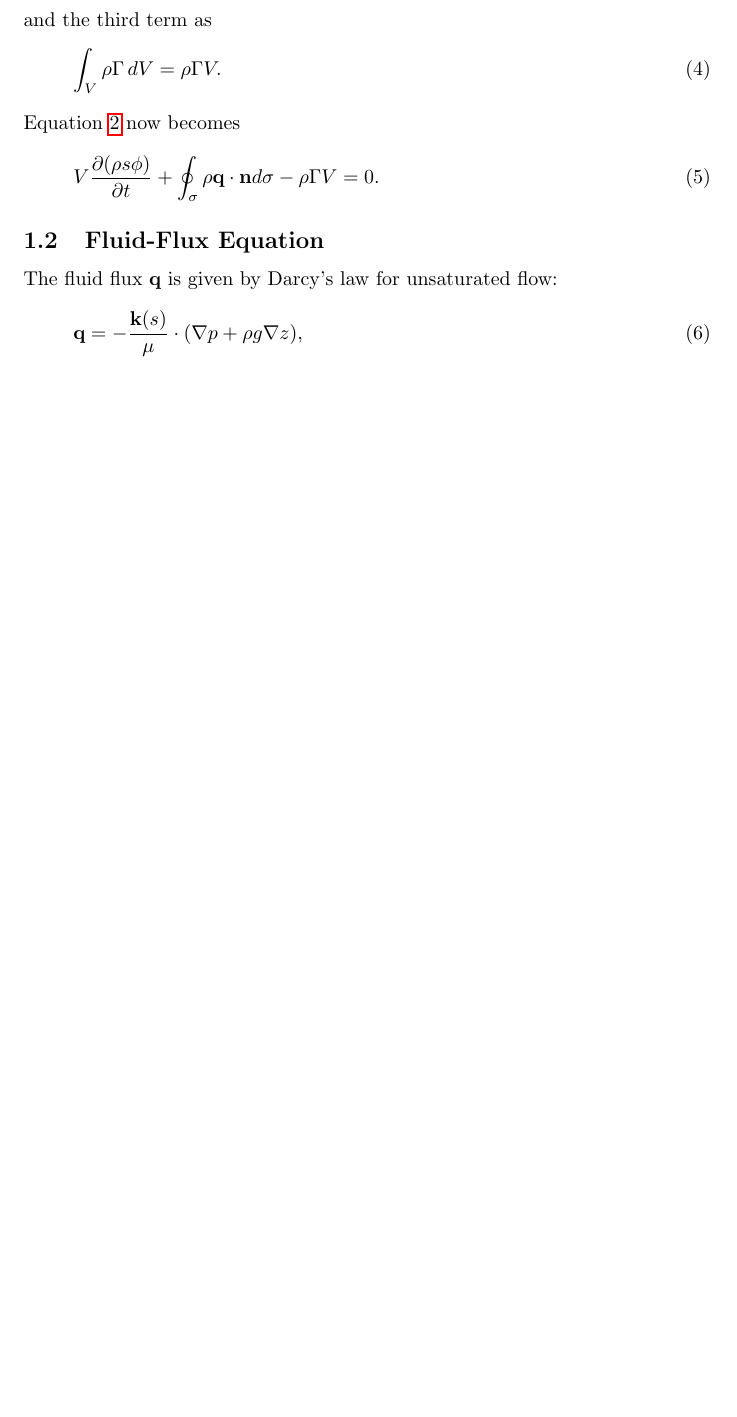
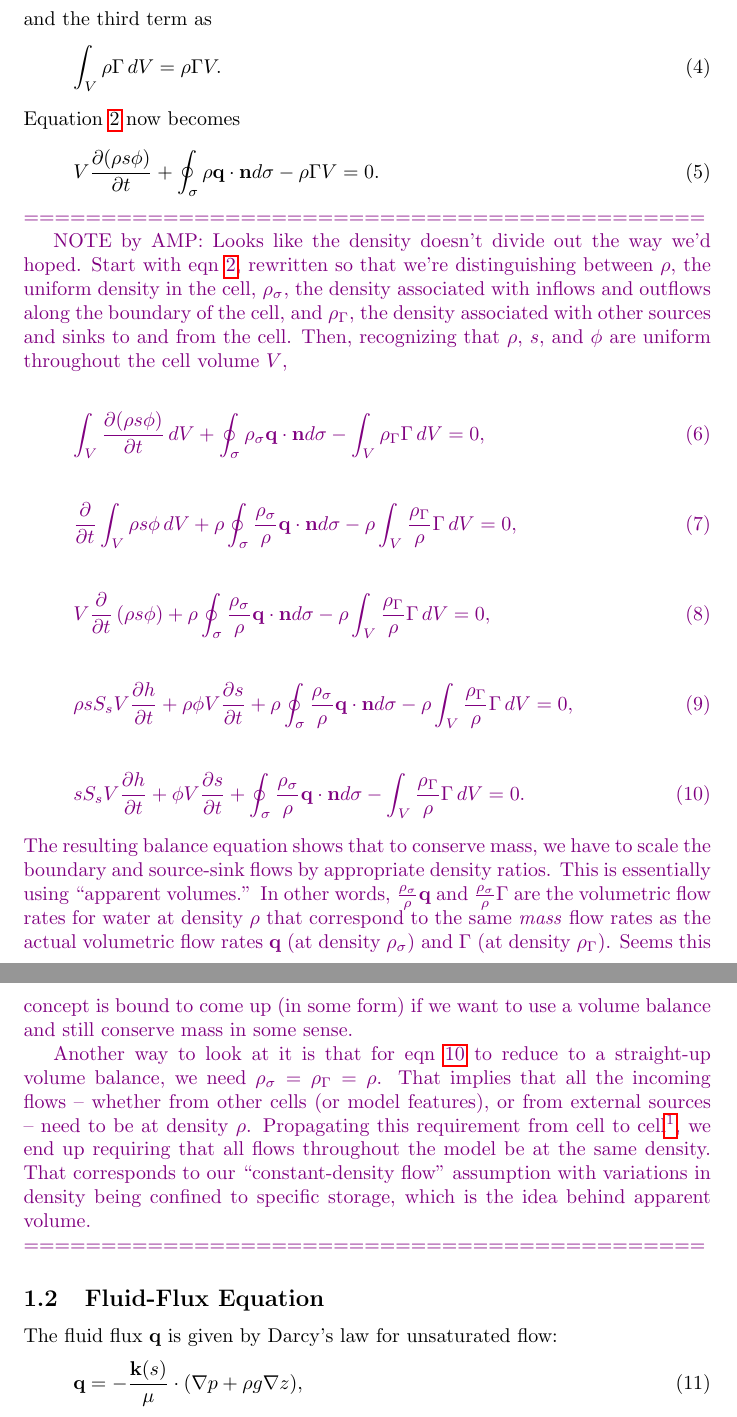
Before and after one commit to langevin-usgs/modflow6-unsat, a LaTeX document (techref/techref.tex): part of page 3 of 21 before the commit and two parts of pages 3 and 4 of 22 after it, the two joined at a grey line, cut so that both start at the same text, the shorter picture padded with empty space. Compiled offline with pdfLaTeX.

Commit message:
add note about density cancellation
* add note about density cancellation
* remove line of blanks from eqn that prevented generation of pdf form latex
* add gitignore

```diff
--- a/techref/techref.tex
+++ b/techref/techref.tex
@@ -75,6 +75,58 @@ Equation~\ref{eq-conservation} now becomes
   \oint_\sigma \rho \mathbf{q} \cdot \mathbf{n} d\sigma -
   \rho \Gamma V = 0.
 \end{equation}
+
+
+{\color{violet}
+
+\noindent ============================================
+
+NOTE by AMP:  Looks like the density doesn't divide out the way we'd hoped.  Start with eqn~\ref{eq-conservation}, rewritten so that we're distinguishing between $\rho$, the uniform density in the cell, $\rho_{\sigma}$, the density associated with inflows and outflows along the boundary of the cell, and $\rho_{\Gamma}$, the density associated with other sources and sinks to and from the cell.  Then, recognizing that $\rho$, $s$, and $\phi$ are uniform throughout the cell volume $V$,
+
+\begin{equation}
+  \int_V \frac{\partial (\rho s \phi)}{\partial t} \,dV +
+  \oint_\sigma \rho_{\sigma} \mathbf{q} \cdot \mathbf{n} d\sigma -
+  \int_V \rho_{\Gamma} \Gamma \,dV = 0,
+  \label{eq-conservation-alt1}
+\end{equation}
+
+\begin{equation}
+  \frac{\partial}{\partial t} \int_V \rho s \phi \,dV +
+  \rho \oint_\sigma \frac{\rho_{\sigma}}{\rho} \mathbf{q} \cdot \mathbf{n} d\sigma -
+  \rho \int_V \frac{\rho_{\Gamma}}{\rho} \Gamma \,dV = 0,
+  \label{eq-conservation-alt2}
+\end{equation}
+
+\begin{equation}
+  V \frac{\partial}{\partial t} \left ( \rho s \phi \right ) +
+  \rho \oint_\sigma \frac{\rho_{\sigma}}{\rho} \mathbf{q} \cdot \mathbf{n} d\sigma -
+  \rho \int_V \frac{\rho_{\Gamma}}{\rho} \Gamma \,dV = 0,
+  \label{eq-conservation-alt3}
+\end{equation}
+
+\begin{equation}
+  \rho s S_s V \frac{\partial h}{\partial t} +
+  \rho \phi V \frac{\partial s}{\partial t} +
+  \rho \oint_\sigma \frac{\rho_{\sigma}}{\rho} \mathbf{q} \cdot \mathbf{n} d\sigma -
+  \rho \int_V \frac{\rho_{\Gamma}}{\rho} \Gamma \,dV = 0,
+  \label{eq-conservation-alt4}
+\end{equation}
+
+\begin{equation}
+  s S_s V \frac{\partial h}{\partial t} +
+  \phi V \frac{\partial s}{\partial t} +
+  \oint_\sigma \frac{\rho_{\sigma}}{\rho} \mathbf{q} \cdot \mathbf{n} d\sigma -
+  \int_V \frac{\rho_{\Gamma}}{\rho} \Gamma \,dV = 0.
+  \label{eq-conservation-alt4}
+\end{equation}
+
+\noindent The resulting balance equation shows that to conserve mass, we have to scale the boundary and source-sink flows by appropriate density ratios.  This is essentially using ``apparent volumes.''  In other words, $\frac{\rho_{\sigma}}{\rho} \mathbf{q}$ and $\frac{\rho_{\sigma}}{\rho} \Gamma$ are the volumetric flow rates for water at density $\rho$ that correspond to the same \textit{mass} flow rates as the actual volumetric flow rates $\mathbf{q}$ (at density $\rho_{\sigma}$) and $\Gamma$  (at density $\rho_{\Gamma}$).  Seems this concept is bound to come up (in some form) if we want to use a volume balance and still conserve mass in some sense.
+
+Another way to look at it is that for eqn~\ref{eq-conservation-alt4} to reduce to a straight-up volume balance, we need $\rho_{\sigma} = \rho_{\Gamma} = \rho$.  That implies that all the incoming flows -- whether from other cells (or model features), or from external sources -- need to be at density $\rho$.  Propagating this requirement from cell to cell\footnote{{\color{violet}Assuming there are no hydraulically disconnected parts of the model.}}, we end up requiring that all flows throughout the model be at the same density.  That corresponds to our ``constant-density flow'' assumption with variations in density being confined to specific storage, which is the idea behind apparent volume.
+
+\noindent ============================================
+
+}
 
 \subsection{Fluid-Flux Equation}
 The fluid flux $\mathbf{q}$ is given by Darcy's law for unsaturated flow:
```
Also changed, not shown: techref/techref.pdf, techref/techref.tex (1 more changed lines), 1 other file.
